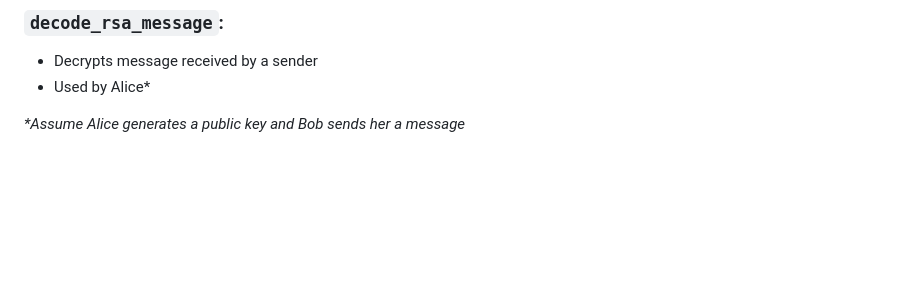
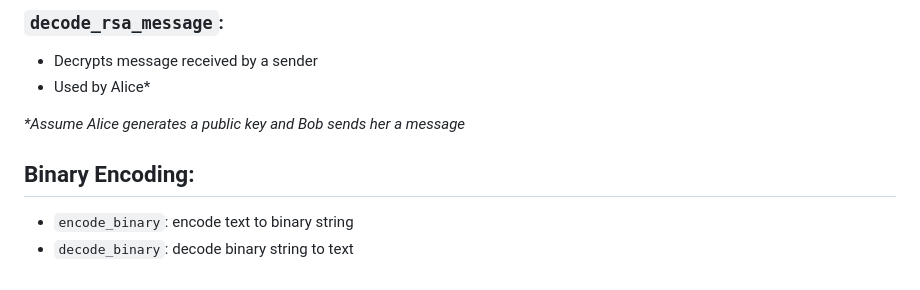
Before and after one commit to DinosuGithub/Coding-Regionals-24, a Markdown page: encryption.md, the part around the change. Drawn GitHub-style; blank space fills up the shorter version.

Commit message:
Added binary documentation

```diff
--- a/encryption.md
+++ b/encryption.md
@@ -118,3 +118,7 @@ _*Note that using the below full string functions calls other functions appropri
 * Used by Alice*
 
 _*Assume Alice generates a public key and Bob sends her a message_
+
+## Binary Encoding:
+* `encode_binary`: encode text to binary string
+* `decode_binary`: decode binary string to text
```
